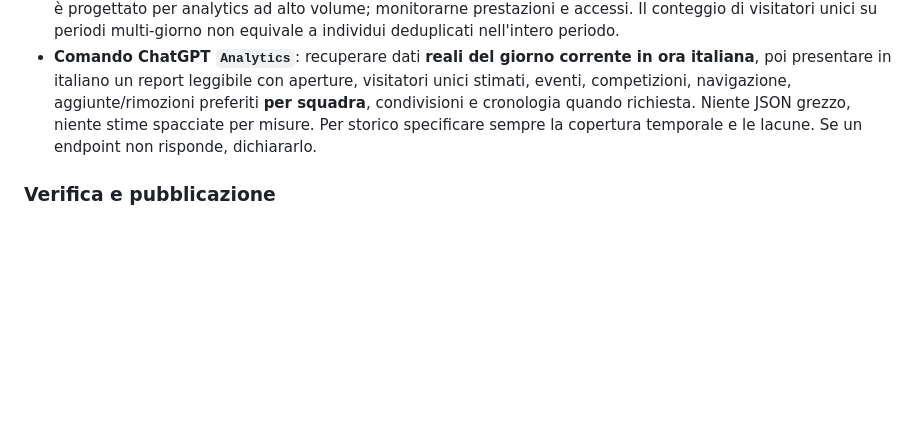
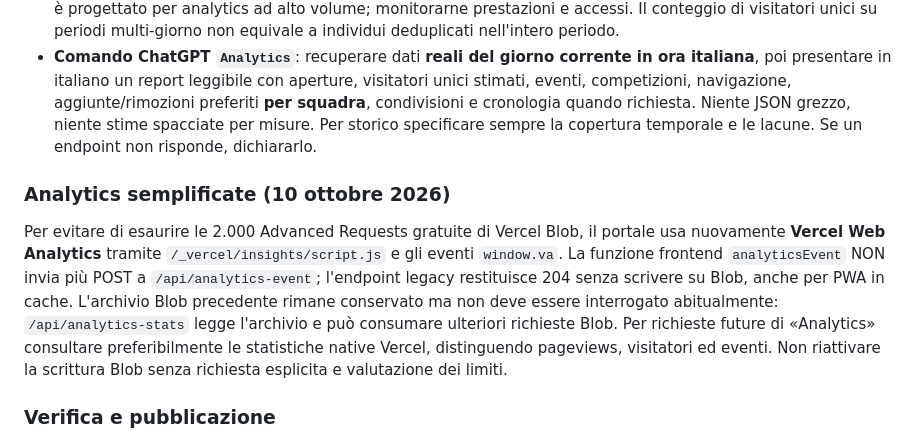
Before and after one commit to voirmarco-cmd/portale-squadre, a Markdown page: README.md, the part around the change. GitHub-like rendering; blank space fills up the shorter version.

Commit message:
Document native-only analytics and Blob quota safeguard

```diff
--- a/README.md
+++ b/README.md
@@ -127,6 +127,10 @@ A ogni commit che aggiorna `index.html`, il workflow GitHub Actions `.github/wor
 - Limiti: l'archivio persistente è stato reso funzionante soltanto il 9 ottobre 2026, quindi lo storico precedente è incompleto; non inventare eventi o visite mancanti. L'endpoint di riepilogo aggrega Blob con paginazione e non è progettato per analytics ad alto volume; monitorarne prestazioni e accessi. Il conteggio di visitatori unici su periodi multi-giorno non equivale a individui deduplicati nell'intero periodo.
 - **Comando ChatGPT `Analytics`**: recuperare dati **reali del giorno corrente in ora italiana**, poi presentare in italiano un report leggibile con aperture, visitatori unici stimati, eventi, competizioni, navigazione, aggiunte/rimozioni preferiti **per squadra**, condivisioni e cronologia quando richiesta. Niente JSON grezzo, niente stime spacciate per misure. Per storico specificare sempre la copertura temporale e le lacune. Se un endpoint non risponde, dichiararlo.
 
+### Analytics semplificate (10 ottobre 2026)
+
+Per evitare di esaurire le 2.000 Advanced Requests gratuite di Vercel Blob, il portale usa nuovamente **Vercel Web Analytics** tramite `/_vercel/insights/script.js` e gli eventi `window.va`. La funzione frontend `analyticsEvent` NON invia più POST a `/api/analytics-event`; l'endpoint legacy restituisce 204 senza scrivere su Blob, anche per PWA in cache. L'archivio Blob precedente rimane conservato ma non deve essere interrogato abitualmente: `/api/analytics-stats` legge l'archivio e può consumare ulteriori richieste Blob. Per richieste future di «Analytics» consultare preferibilmente le statistiche native Vercel, distinguendo pageviews, visitatori ed eventi. Non riattivare la scrittura Blob senza richiesta esplicita e valutazione dei limiti.
+
 ### Verifica e pubblicazione
 
 1. Leggere README e file pertinenti prima di intervenire; controllare SHA corrente e non sovrascrivere modifiche parallele.
```
